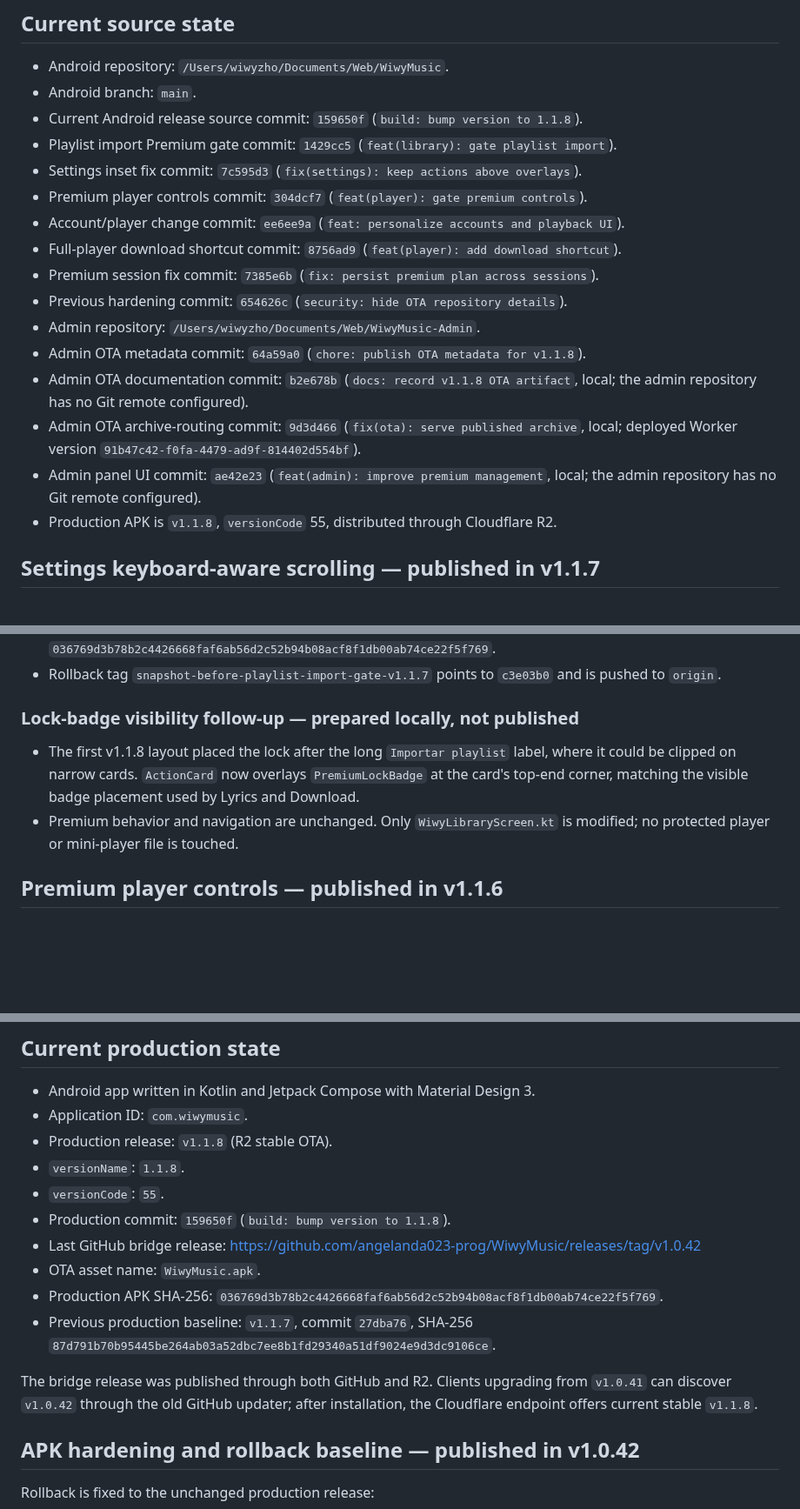
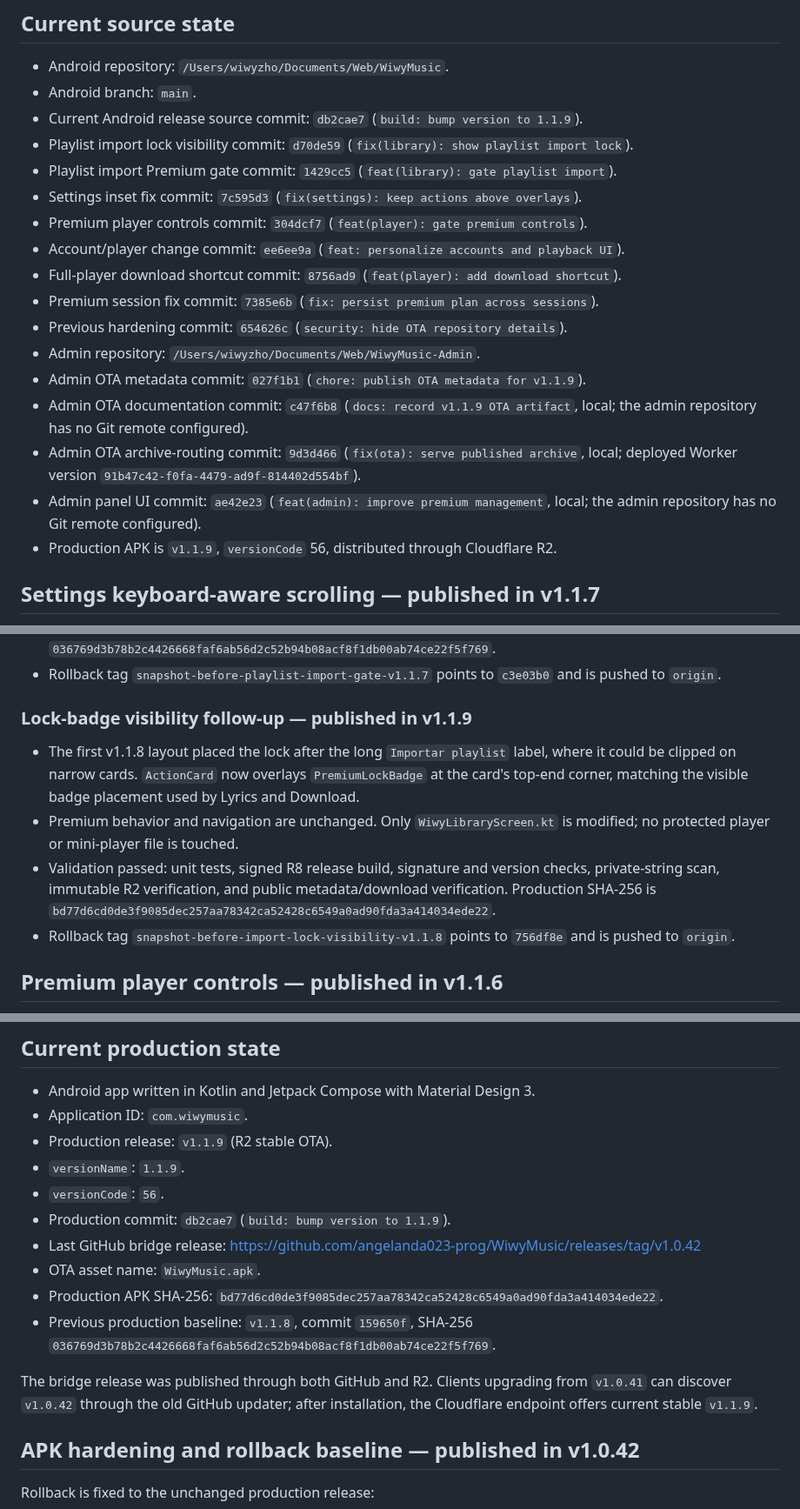
Before and after one commit to angelanda023-prog/WiwyMusic, a Markdown page: docs/AI_HANDOFF.md, 3 parts joined by grey strips. Shown at 87% size. Rendered like a GitHub page; blank space fills up the shorter version.

Commit message:
docs: record v1.1.9 release

```diff
--- a/docs/AI_HANDOFF.md
+++ b/docs/AI_HANDOFF.md
@@ -10,7 +10,8 @@ build, deployment, migration, or release. Do not create competing project-memory
 
 - Android repository: `/Users/wiwyzho/Documents/Web/WiwyMusic`.
 - Android branch: `main`.
-- Current Android release source commit: `159650f` (`build: bump version to 1.1.8`).
+- Current Android release source commit: `db2cae7` (`build: bump version to 1.1.9`).
+- Playlist import lock visibility commit: `d70de59` (`fix(library): show playlist import lock`).
 - Playlist import Premium gate commit: `1429cc5` (`feat(library): gate playlist import`).
 - Settings inset fix commit: `7c595d3` (`fix(settings): keep actions above overlays`).
 - Premium player controls commit: `304dcf7` (`feat(player): gate premium controls`).
@@ -19,14 +20,14 @@ build, deployment, migration, or release. Do not create competing project-memory
 - Premium session fix commit: `7385e6b` (`fix: persist premium plan across sessions`).
 - Previous hardening commit: `654626c` (`security: hide OTA repository details`).
 - Admin repository: `/Users/wiwyzho/Documents/Web/WiwyMusic-Admin`.
-- Admin OTA metadata commit: `64a59a0` (`chore: publish OTA metadata for v1.1.8`).
-- Admin OTA documentation commit: `b2e678b` (`docs: record v1.1.8 OTA artifact`, local;
+- Admin OTA metadata commit: `027f1b1` (`chore: publish OTA metadata for v1.1.9`).
+- Admin OTA documentation commit: `c47f6b8` (`docs: record v1.1.9 OTA artifact`, local;
   the admin repository has no Git remote configured).
 - Admin OTA archive-routing commit: `9d3d466` (`fix(ota): serve published archive`, local;
   deployed Worker version `91b47c42-f0fa-4479-ad9f-814402d554bf`).
 - Admin panel UI commit: `ae42e23` (`feat(admin): improve premium management`, local;
   the admin repository has no Git remote configured).
-- Production APK is `v1.1.8`, `versionCode` 55, distributed through Cloudflare R2.
+- Production APK is `v1.1.9`, `versionCode` 56, distributed through Cloudflare R2.
 
 ## Settings keyboard-aware scrolling — published in v1.1.7
 
@@ -68,13 +69,19 @@ build, deployment, migration, or release. Do not create competing project-memory
 - Rollback tag `snapshot-before-playlist-import-gate-v1.1.7` points to `c3e03b0` and is pushed
   to `origin`.
 
-### Lock-badge visibility follow-up — prepared locally, not published
+### Lock-badge visibility follow-up — published in v1.1.9
 
 - The first v1.1.8 layout placed the lock after the long `Importar playlist` label, where it
   could be clipped on narrow cards. `ActionCard` now overlays `PremiumLockBadge` at the card's
   top-end corner, matching the visible badge placement used by Lyrics and Download.
 - Premium behavior and navigation are unchanged. Only `WiwyLibraryScreen.kt` is modified; no
   protected player or mini-player file is touched.
+- Validation passed: unit tests, signed R8 release build, signature and version checks,
+  private-string scan, immutable R2 verification, and public metadata/download verification.
+  Production SHA-256 is
+  `bd77d6cd0de3f9085dec257aa78342ca52428c6549a0ad90fda3a414034ede22`.
+- Rollback tag `snapshot-before-import-lock-visibility-v1.1.8` points to `756df8e` and is pushed
+  to `origin`.
 
 ## Premium player controls — published in v1.1.6
 
@@ -347,19 +354,19 @@ admin panel.
 
 - Android app written in Kotlin and Jetpack Compose with Material Design 3.
 - Application ID: `com.wiwymusic`.
-- Production release: `v1.1.8` (R2 stable OTA).
-- `versionName`: `1.1.8`.
-- `versionCode`: `55`.
-- Production commit: `159650f` (`build: bump version to 1.1.8`).
+- Production release: `v1.1.9` (R2 stable OTA).
+- `versionName`: `1.1.9`.
+- `versionCode`: `56`.
+- Production commit: `db2cae7` (`build: bump version to 1.1.9`).
 - Last GitHub bridge release: <https://github.com/angelanda023-prog/WiwyMusic/releases/tag/v1.0.42>
 - OTA asset name: `WiwyMusic.apk`.
-- Production APK SHA-256: `036769d3b78b2c4426668faf6ab56d2c52b94b08acf8f1db00ab74ce22f5f769`.
-- Previous production baseline: `v1.1.7`, commit `27dba76`, SHA-256
-  `87d791b70b95445be264ab03a52dbc7ee8b1fd29340a51df9024e9d3dc9106ce`.
+- Production APK SHA-256: `bd77d6cd0de3f9085dec257aa78342ca52428c6549a0ad90fda3a414034ede22`.
+- Previous production baseline: `v1.1.8`, commit `159650f`, SHA-256
+  `036769d3b78b2c4426668faf6ab56d2c52b94b08acf8f1db00ab74ce22f5f769`.
 
 The bridge release was published through both GitHub and R2. Clients upgrading from `v1.0.41`
 can discover `v1.0.42` through the old GitHub updater; after installation, the Cloudflare
-endpoint offers current stable `v1.1.8`.
+endpoint offers current stable `v1.1.9`.
 
 ## APK hardening and rollback baseline — published in v1.0.42
 
```
Also changed, not shown: other parts of docs/AI_HANDOFF.md (+3 -2 lines).
